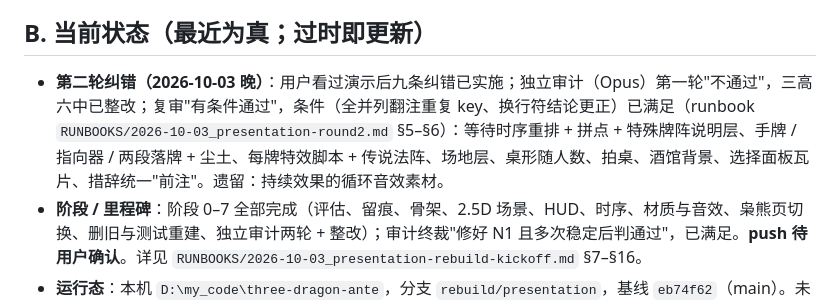
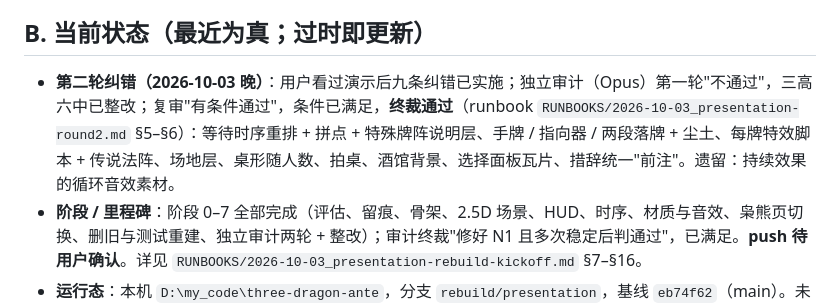
Before and after one commit to FullPeople/three-dragon-ante, a Markdown page: AI_CONTEXT/MEMORY.md, the part around the change. Drawn GitHub-style.

```diff
--- a/AI_CONTEXT/MEMORY.md
+++ b/AI_CONTEXT/MEMORY.md
@@ -23,7 +23,7 @@
 
 ## B. 当前状态（最近为真；过时即更新）
 
-- **第二轮纠错（2026-10-03 晚）**：用户看过演示后九条纠错已实施；独立审计（Opus）第一轮"不通过"，三高六中已整改；复审"有条件通过"，条件（全并列翻注重复 key、换行符结论更正）已满足（runbook `RUNBOOKS/2026-10-03_presentation-round2.md` §5–§6）：等待时序重排 + 拼点 + 特殊牌阵说明层、手牌 / 指向器 / 两段落牌 + 尘土、每牌特效脚本 + 传说法阵、场地层、桌形随人数、拍桌、酒馆背景、选择面板瓦片、措辞统一"前注"。遗留：持续效果的循环音效素材。
+- **第二轮纠错（2026-10-03 晚）**：用户看过演示后九条纠错已实施；独立审计（Opus）第一轮"不通过"，三高六中已整改；复审"有条件通过"，条件已满足，**终裁通过**（runbook `RUNBOOKS/2026-10-03_presentation-round2.md` §5–§6）：等待时序重排 + 拼点 + 特殊牌阵说明层、手牌 / 指向器 / 两段落牌 + 尘土、每牌特效脚本 + 传说法阵、场地层、桌形随人数、拍桌、酒馆背景、选择面板瓦片、措辞统一"前注"。遗留：持续效果的循环音效素材。
 - **阶段 / 里程碑**：阶段 0–7 全部完成（评估、留痕、骨架、2.5D 场景、HUD、时序、材质与音效、枭熊页切换、删旧与测试重建、独立审计两轮 + 整改）；审计终裁"修好 N1 且多次稳定后判通过"，已满足。**push 待用户确认**。详见 `RUNBOOKS/2026-10-03_presentation-rebuild-kickoff.md` §7–§16。
 - **运行态**：本机 `D:\my_code\three-dragon-ante`，分支 `rebuild/presentation`，基线 `eb74f62`（main）。未 push。线上入口未动。`index.html` = 独立网站；`table.html` = 枭熊牌桌页（已挂新表现层）；`src/modules/threeDragonAnte` 旧稳定频道仍是旧 UI。
 - **验证基线（第二轮纠错 + 审计整改后）**：typecheck / build 通过；`npm test` 8/8（含 presentation-selftest 13 项：隐私、待确认、落地帧、时序、清场、单选切换、拼点标记、付款去重、桌形、手牌层、结算帧、全并列翻注、拍桌节流 / 事件段）；`test:server` 2/2；`test:browser` 18/18 连跑 3 次（含真实拖拽 + 回执延迟 60 / 300 ms）；`test:server-browser` 4/4；全部本机 Edge。
```
Also changed, not shown: AI_CONTEXT/RUNBOOKS/2026-10-03_presentation-round2.md (+3 -1 lines).
